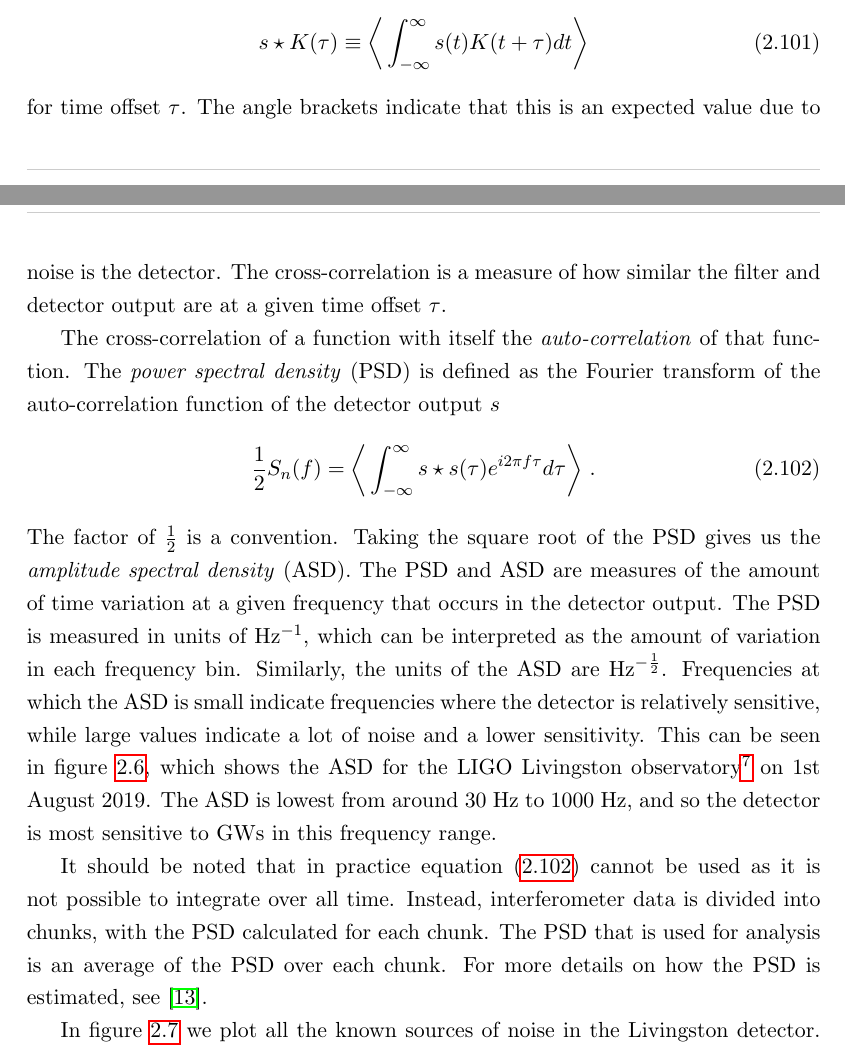
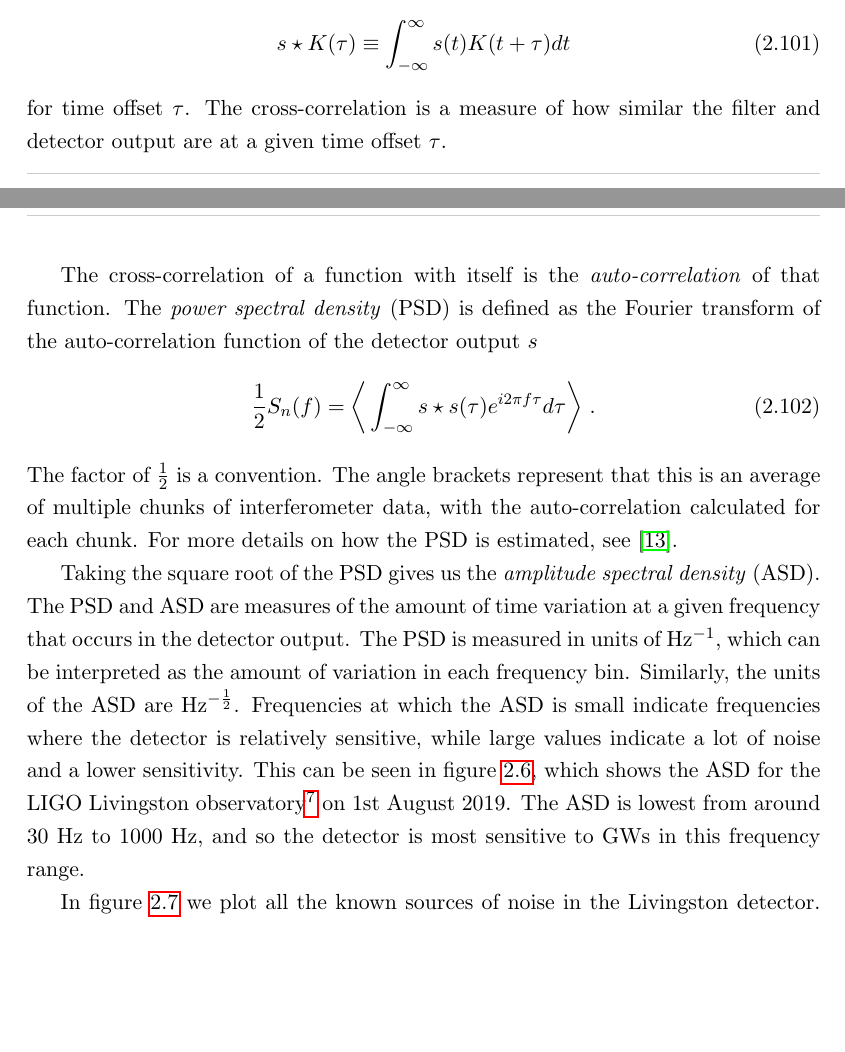
Before and after one commit to idorrington92/thesis, a LaTeX thesis (cuthesis.tex): two parts of pages 43 and 45 of 194 before the commit and two parts of pages 43 and 45 of 192 after it, joined at a grey line, cut so that both start at the same text, the shorter picture padded with empty space. Compiled offline with pdfLaTeX.

Commit message:
Corrections to corrections

```diff
--- a/cuthesis.tex
+++ b/cuthesis.tex
@@ -726,17 +726,17 @@ There are many sources of noise for a GW detector, from seismic vibrations to qu
 
 The \textit{cross-correlation} of the detector data $s(t)$ and a filter $K(t)$ is defined as
 \begin{equation}
-s \star K(\tau) \equiv \bigg\langle \infint s(t)  K(t+\tau)dt \bigg\rangle
-\end{equation}
-for time offset $\tau$. The angle brackets indicate that this is an expected value due to noise is the detector. The cross-correlation is a measure of how similar the filter and detector output are at a given time offset $\tau$.
-
-The cross-correlation of a function with itself the \textit{auto-correlation} of that function. The \textit{power spectral density} (PSD) is defined as the Fourier transform of the auto-correlation function of the detector output $s$
+s \star K(\tau) \equiv \infint s(t)  K(t+\tau)dt
+\end{equation}
+for time offset $\tau$. The cross-correlation is a measure of how similar the filter and detector output are at a given time offset $\tau$.
+
+The cross-correlation of a function with itself is the \textit{auto-correlation} of that function. The \textit{power spectral density} (PSD) is defined as the Fourier transform of the auto-correlation function of the detector output $s$
 \begin{equation} \label{eqn:PSD}
 \frac{1}{2} S_n(f)=\bigg\langle \infint s \star s(\tau)e^{i 2\pi f \tau} d\tau \bigg\rangle \fs
 \end{equation}
-The factor of $\frac{1}{2}$ is a convention. Taking the square root of the PSD gives us the \textit{amplitude spectral density} (ASD). The PSD and ASD are measures of the amount of time variation at a given frequency that occurs in the detector output. The PSD is measured in units of Hz$^{-1}$, which can be interpreted as the amount of variation in each frequency bin. Similarly, the units of the ASD are Hz$^{-\frac{1}{2}}$. Frequencies at which the ASD is small indicate frequencies where the detector is relatively sensitive, while large values indicate a lot of noise and a lower sensitivity. This can be seen in figure \ref{fig:asd}, which shows the ASD for the LIGO Livingston observatory\footnote{A current generation interferometer, see \ref{sec:gw network} for more details.} on 1st August 2019. The ASD is lowest from around 30 Hz to 1000 Hz, and so the detector is most sensitive to GWs in this frequency range.
-
-It should be noted that in practice equation (\ref{eqn:PSD}) cannot be used as it is not possible to integrate over all time. Instead, interferometer data is divided into chunks, with the PSD calculated for each chunk. The PSD that is used for analysis is an average of the PSD over each chunk. For more details on how the PSD is estimated, see \cite{pycbc_Allen:2005}.
+The factor of $\frac{1}{2}$ is a convention. The angle brackets represent that this is an average of multiple chunks of interferometer data, with the auto-correlation calculated for each chunk. For more details on how the PSD is estimated, see \cite{pycbc_Allen:2005}.
+
+Taking the square root of the PSD gives us the \textit{amplitude spectral density} (ASD). The PSD and ASD are measures of the amount of time variation at a given frequency that occurs in the detector output. The PSD is measured in units of Hz$^{-1}$, which can be interpreted as the amount of variation in each frequency bin. Similarly, the units of the ASD are Hz$^{-\frac{1}{2}}$. Frequencies at which the ASD is small indicate frequencies where the detector is relatively sensitive, while large values indicate a lot of noise and a lower sensitivity. This can be seen in figure \ref{fig:asd}, which shows the ASD for the LIGO Livingston observatory\footnote{A current generation interferometer, see \ref{sec:gw network} for more details.} on 1st August 2019. The ASD is lowest from around 30 Hz to 1000 Hz, and so the detector is most sensitive to GWs in this frequency range.
 
 In figure \ref{fig:noise budget} we plot all the known sources of noise in the Livingston detector. From this plot you can see that below the sensitive frequency range of the detector, the noise rapidly rises due to low frequency seismic noise, the alignment and angular sensing and control systems (ASC), and the thermal noise of the mirror suspensions (thermal Susp) and coating (thermal coating). Above the sensitive frequency range it is quantum noise that dominates, where quantum noise is given by the sum of radiation pressure and shot noise. You can also see that at around 20-80 Hz, the sum of noises is much lower than the measured differential arm length (DARM). This indicated that the limiting factor of the detector sensitivity in this frequency range is unknown. The spikes in the ASD have multiple sources, including mirror suspension, calibration lines, and interference due to mains electricity. For a more detailed discussion of LIGO detector noise, see \cite{GW150914-detector,noise_budget_martynov}.
 
```
Also changed, not shown: refs.bib (+7 -3 lines), cuthesis.bbl, cuthesis.tex (2 more changed lines), 7 other files.
